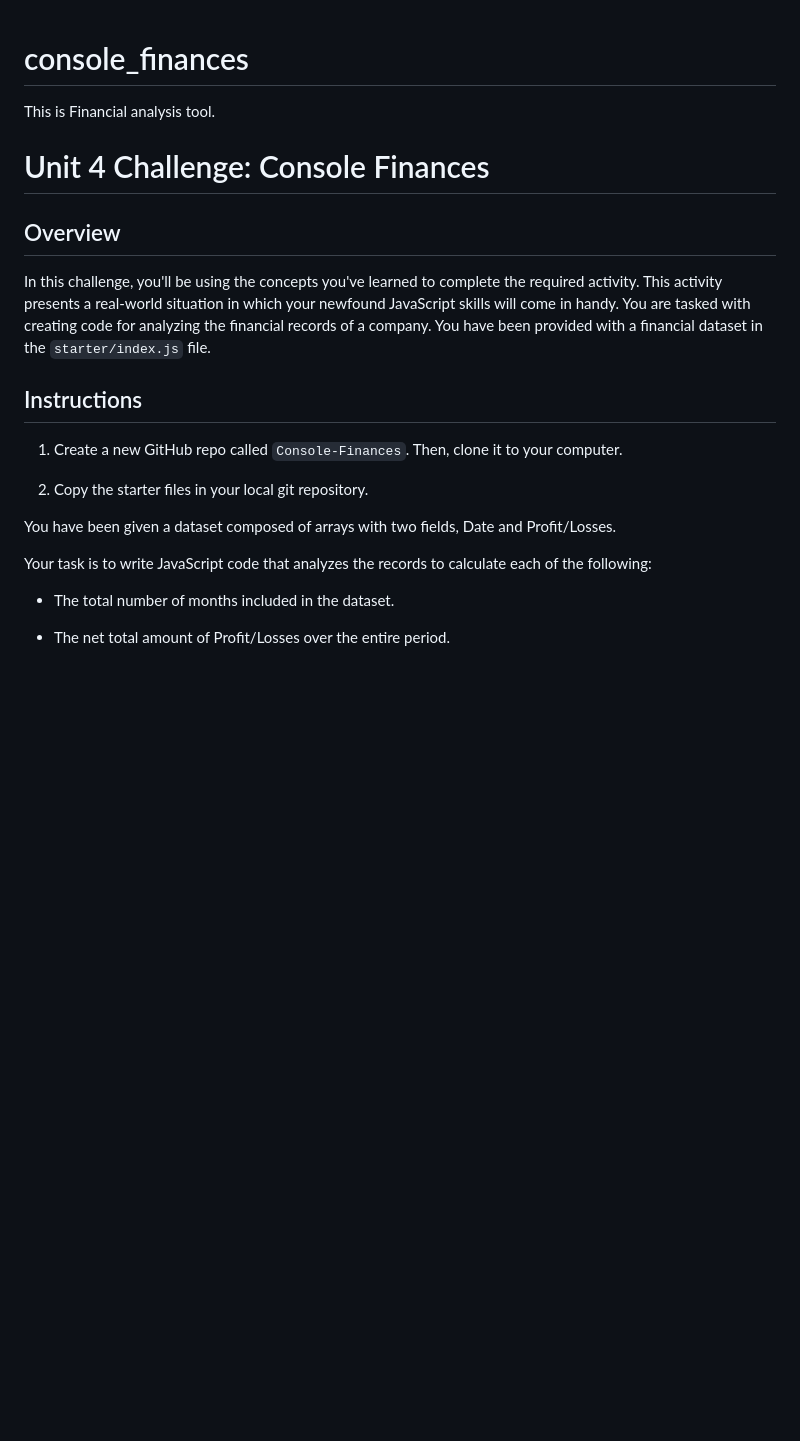
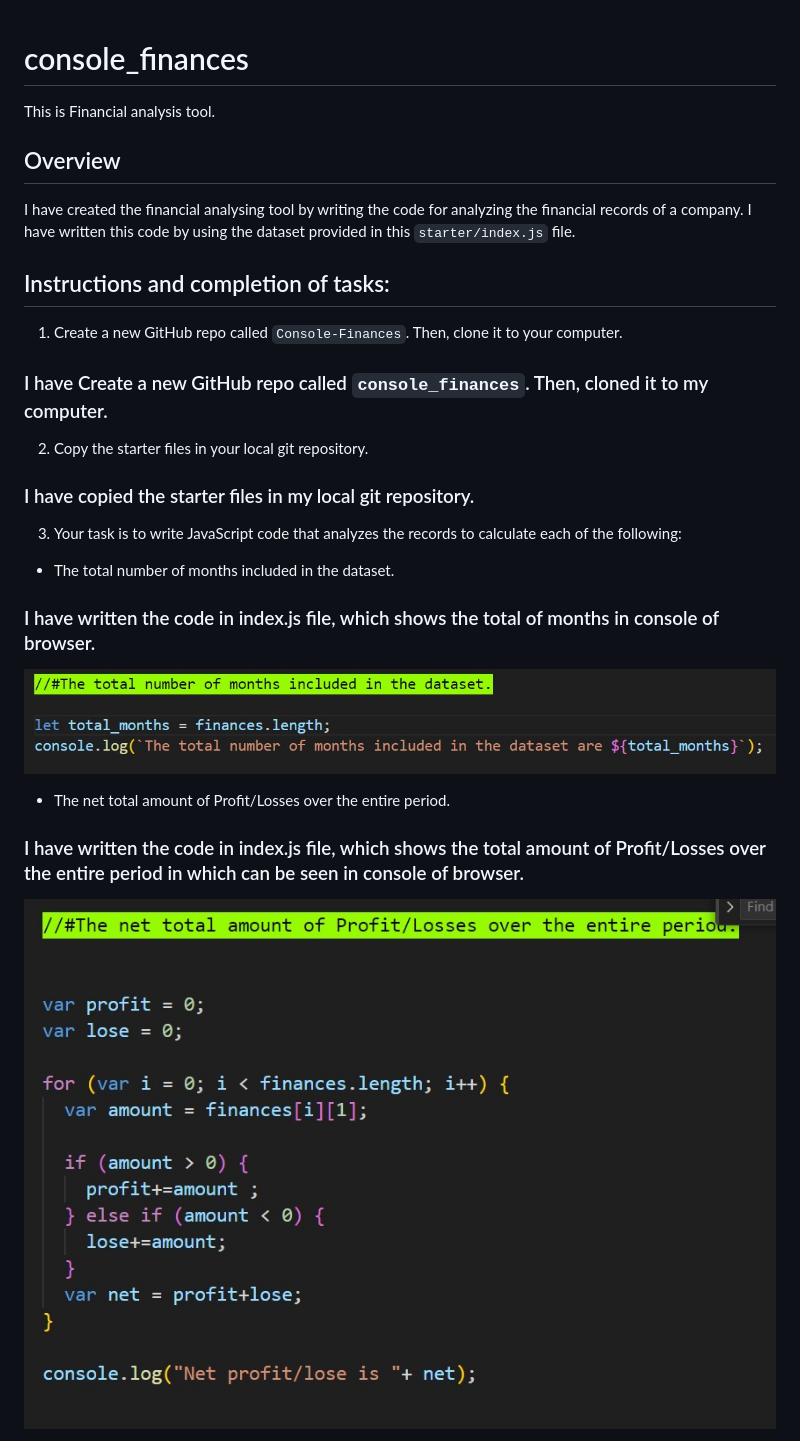
Before and after one commit to aftabahmad888/console_finances, a Markdown page: README.md, the part around one of its changes. GitHub-like rendering; blank space fills up the shorter version.

```diff
--- a/README.md
+++ b/README.md
@@ -1,23 +1,28 @@
 # console_finances
 This is Financial analysis tool.
 
-# Unit 4 Challenge: Console Finances
-
 ## Overview
 
-In this challenge, you'll be using the concepts you've learned to complete the required activity. This activity presents a real-world situation in which your newfound JavaScript skills will come in handy. You are tasked with creating code for analyzing the financial records of a company. You have been provided with a financial dataset in the `starter/index.js` file.
+I have created the financial analysing tool by writing the  code for analyzing the financial records of a company. I have written this code by using the dataset provided in this `starter/index.js` file.
 
-## Instructions
+## Instructions and completion of tasks:
 
 1. Create a new GitHub repo called `Console-Finances`. Then, clone it to your computer.
+### I have Create a new GitHub repo called `console_finances`. Then, cloned it to my computer.
 
 2. Copy the starter files in your local git repository.
+### I have copied the starter files in my local git repository.
 
-You have been given a dataset composed of arrays with two fields, Date and Profit/Losses.
 
-Your task is to write JavaScript code that analyzes the records to calculate each of the following:
+
+3. Your task is to write JavaScript code that analyzes the records to calculate each of the following:
 
 * The total number of months included in the dataset.
+### I have written the code in index.js file, which shows the total of months in console of browser.
+![code can be seen below for the total count of months](./images/Total_Months.jpg)
+
 
 * The net total amount of Profit/Losses over the entire period.
+###  I have written the code in index.js file, which shows the total amount of Profit/Losses over the entire period in which can be seen in console of browser.
+![code can be seen below for the total amount of Profit/Losses over the entire period](./images/Net_profit_lose.jpg)
 
```
Also changed, not shown: other parts of README.md (+19 -46 lines), images/Net_profit_lose.jpg (renamed from images/Net profit_lose.jpg), images/Total_Months.jpg (renamed from images/Total Months.jpg), images/average.jpg (renamed from images/average .jpg), images/console.jpg (added), images/decrease_of_profit_lose.jpg (renamed from images/decrease of profit_lose.jpg), images/increase_of_profit_lose.jpg (renamed from images/increase of profit_lose.jpg), 2 other files.
